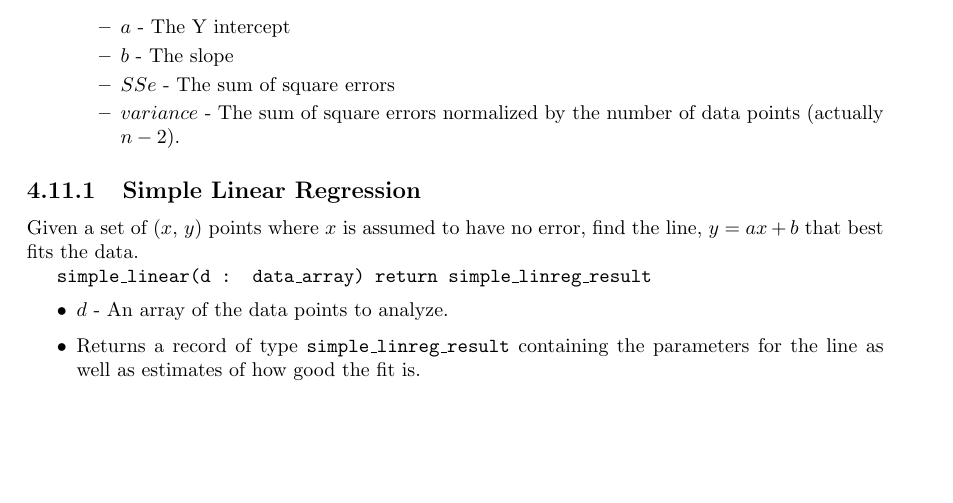
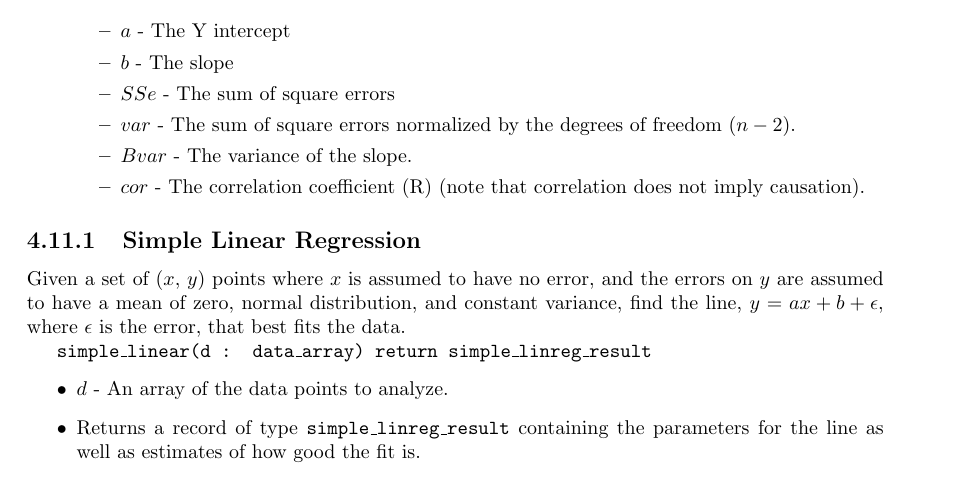
Before and after one commit to BrentSeidel/Numerical, a LaTeX thesis (doc/Numerical.tex): part of page 25 of 32 before the commit and part of page 25 of 33 after it, cut so that both start at the same text, the shorter picture padded with empty space. Compiled offline with pdfLaTeX.

Commit message:
Updates to simple linear regression to include more data returned (slope variance and correlation coefficient).

```diff
--- a/doc/Numerical.tex
+++ b/doc/Numerical.tex
@@ -773,12 +773,14 @@ This is a generic package with a real type parameter, \datatype{F}.  It defines
     \item $a$ - The Y intercept
     \item $b$ - The slope
     \item $SSe$ - The sum of square errors
-    \item $variance$ - The sum of square errors normalized by the number of data points (actually $n-2$).
+    \item $var$ - The sum of square errors normalized by the degrees of freedom ($n-2$).
+    \item $Bvar$ - The variance of the slope.
+    \item $cor$ - The correlation coefficient (R) (note that correlation does not imply causation).
   \end{itemize}
 \end{itemize}
 
 \subsection{Simple Linear Regression}
-Given a set of ($x$, $y$) points where $x$ is assumed to have no error, find the line, $y=ax+b$ that best fits the data.
+Given a set of ($x$, $y$) points where $x$ is assumed to have no error, and the errors on $y$ are assumed to have a mean of zero, normal distribution, and constant variance, find the line, $y=ax+b+\epsilon$, where $\epsilon$ is the error, that best fits the data.
 
 \function{simple\_linear(d : data\_array) return simple\_linreg\_result}
 \begin{itemize}
```
Also changed, not shown: doc/Numerical.pdf, 5 other files.
